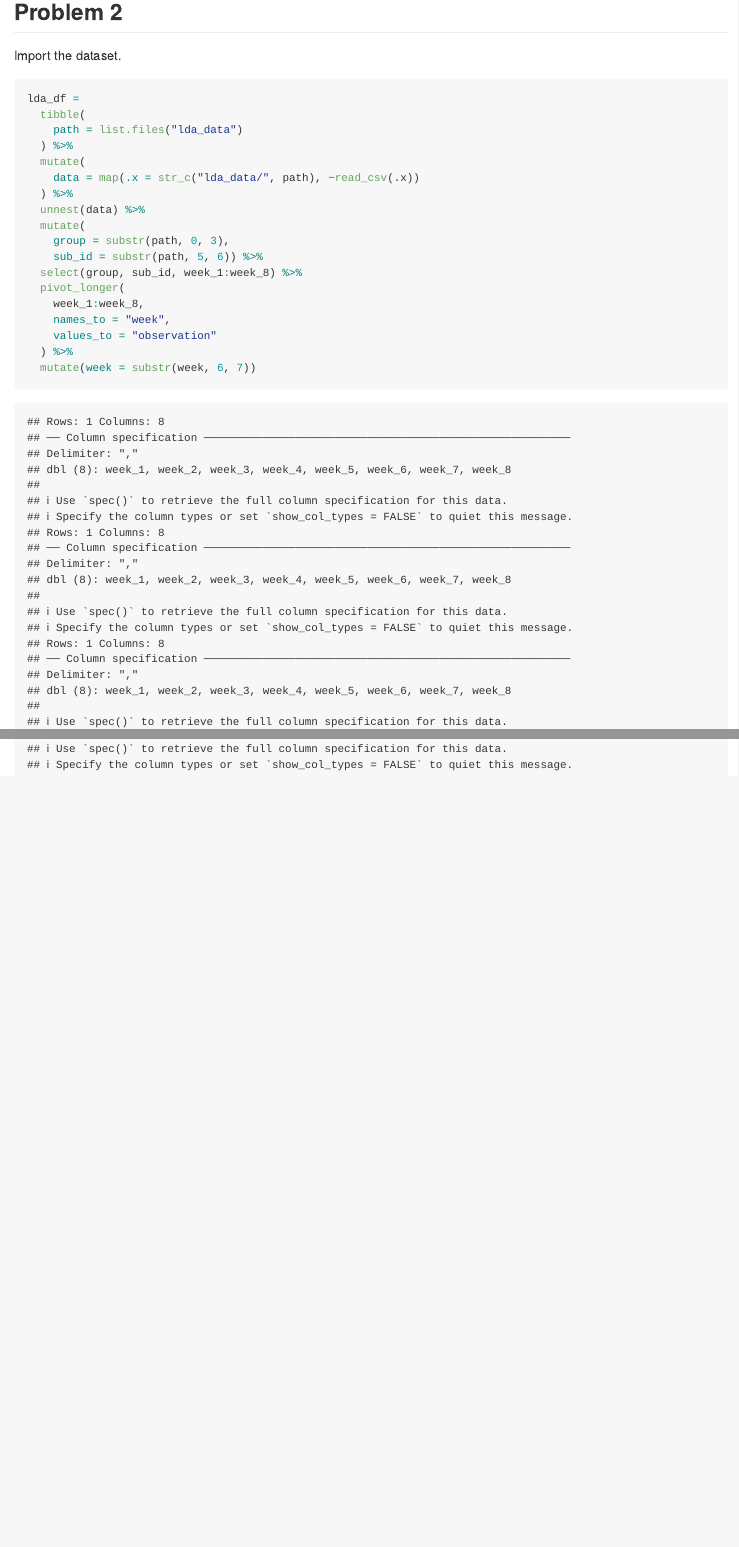
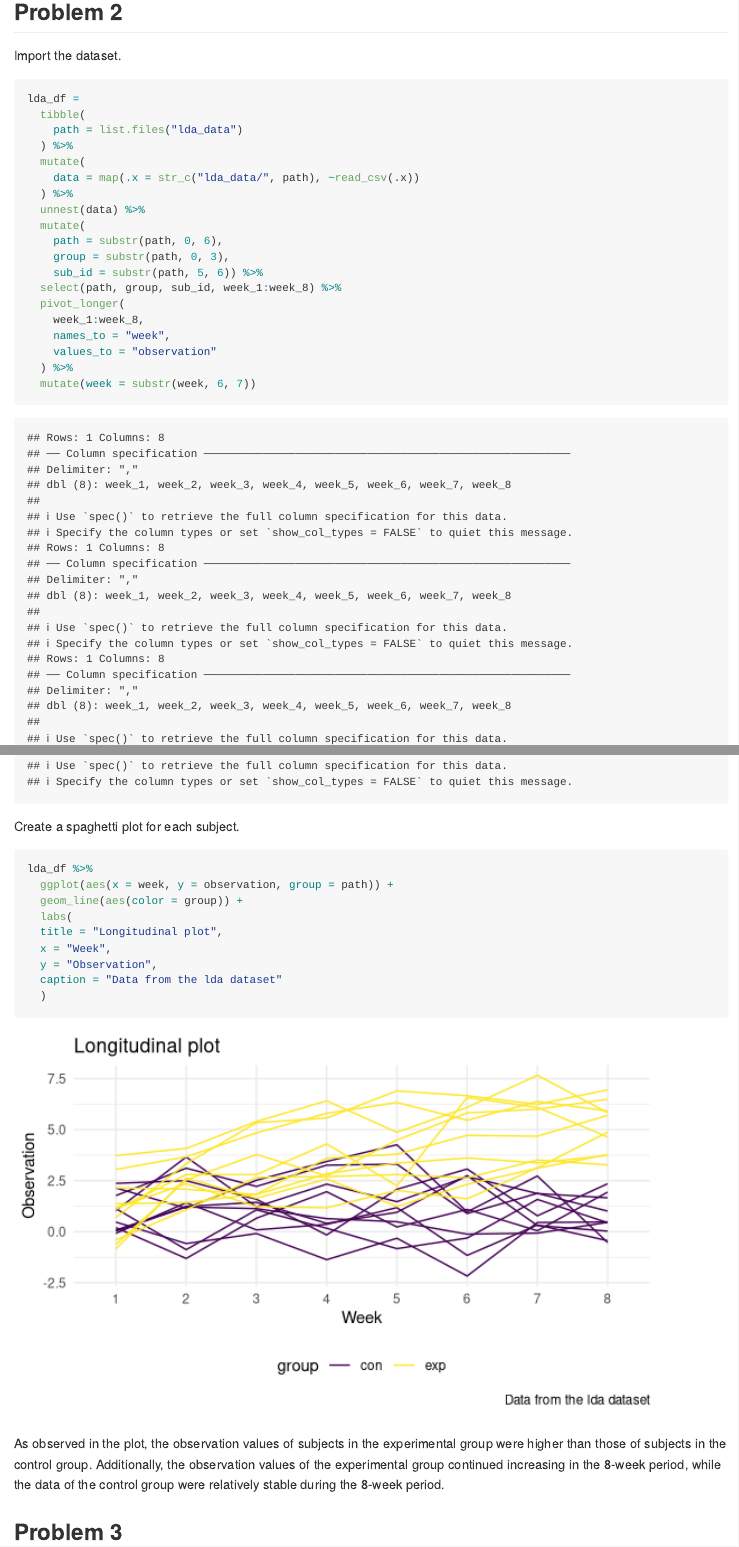
Before and after one commit to qqqqqxxxxxx/p8105_hw5_xq2197, an R Markdown document (p8105_hw5_xq2197.Rmd): the page in a window 1100 px wide, from 1560 px down, and a second part further down, joined at a grey line. Rendered offline with R 4.5, knitr and Pandoc, with nearby package versions; some code elsewhere in the file could not run offline.

Commit message:
Finish the plot and description of problem 2

````diff
--- a/p8105_hw5_xq2197.Rmd
+++ b/p8105_hw5_xq2197.Rmd
@@ -99,9 +100,10 @@ lda_df =
   ) %>%
   unnest(data) %>%
   mutate(
+    path = substr(path, 0, 6),
     group = substr(path, 0, 3),
     sub_id = substr(path, 5, 6)) %>%
-  select(group, sub_id, week_1:week_8) %>%
+  select(path, group, sub_id, week_1:week_8) %>%
   pivot_longer(
     week_1:week_8,
     names_to = "week",
@@ -109,3 +111,21 @@ lda_df =
   ) %>%
   mutate(week = substr(week, 6, 7))
 ```
+
+Create a spaghetti plot for each subject.
+
+```{r}
+lda_df %>%
+  ggplot(aes(x = week, y = observation, group = path)) +
+  geom_line(aes(color = group)) +
+  labs(
+  title = "Longitudinal plot",
+  x = "Week",
+  y = "Observation",
+  caption = "Data from the lda dataset"
+  )
+```
+
+As observed in the plot, the observation values of subjects in the experimental group were higher than those of subjects in the control group. Additionally, the observation values of the experimental group continued increasing in the 8-week period, while the data of the control group were relatively stable during the 8-week period.
+
+## Problem 3
````
Also changed, not shown: p8105_hw5_xq2197.md, p8105_hw5_xq2197_files/figure-gfm/unnamed-chunk-7-1.png (added), p8105_hw5_xq2197.Rmd (1 more changed lines).
